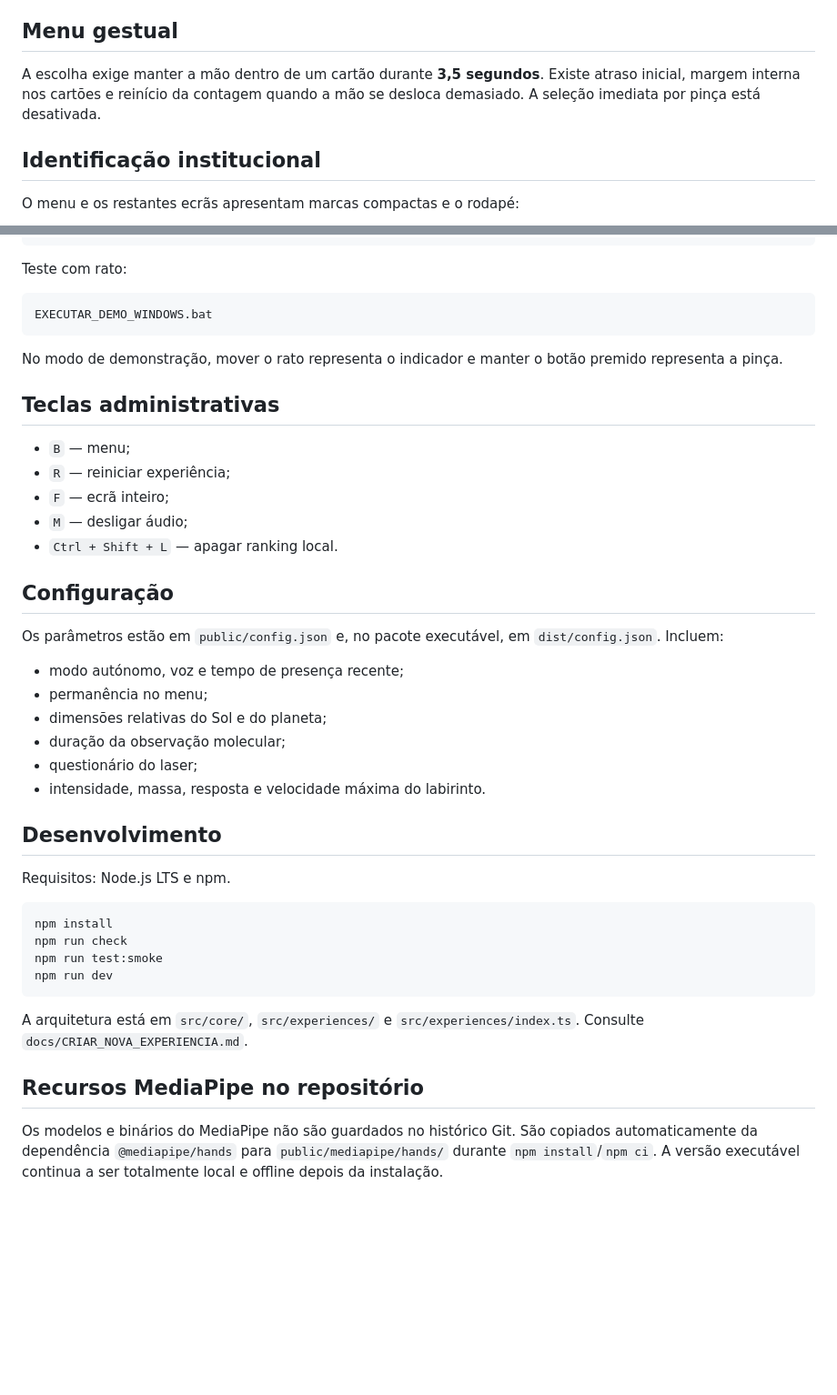
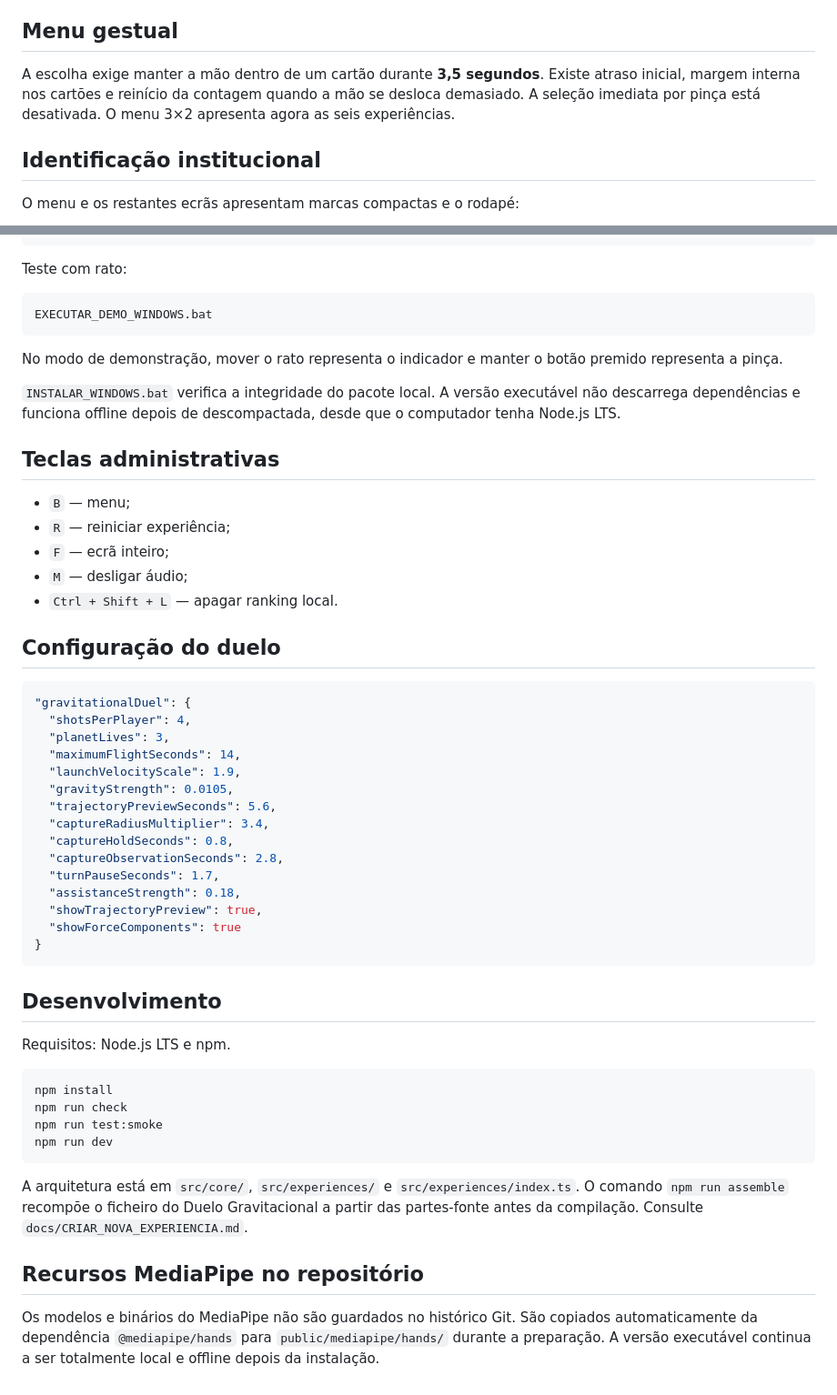
Before and after one commit to cmdbras-lab/ccv-virtual-experiments, a Markdown page: README.md, 2 parts joined by grey strips. Shown at 91% size. Drawn GitHub-style; blank space fills up the shorter version.

Commit message:
Documentar a versão 3.0 e o Duelo Gravitacional

````diff
--- a/README.md
+++ b/README.md
@@ -23,7 +37,7 @@ A deteção de presença é apenas um sinal local de movimento de baixa resoluç
 
 ## Menu gestual
 
-A escolha exige manter a mão dentro de um cartão durante **3,5 segundos**. Existe atraso inicial, margem interna nos cartões e reinício da contagem quando a mão se desloca demasiado. A seleção imediata por pinça está desativada.
+A escolha exige manter a mão dentro de um cartão durante **3,5 segundos**. Existe atraso inicial, margem interna nos cartões e reinício da contagem quando a mão se desloca demasiado. A seleção imediata por pinça está desativada. O menu 3×2 apresenta agora as seis experiências.
 
 ## Identificação institucional
 
@@ -58,6 +72,8 @@ EXECUTAR_DEMO_WINDOWS.bat
 
 No modo de demonstração, mover o rato representa o indicador e manter o botão premido representa a pinça.
 
+`INSTALAR_WINDOWS.bat` verifica a integridade do pacote local. A versão executável não descarrega dependências e funciona offline depois de descompactada, desde que o computador tenha Node.js LTS.
+
 ## Teclas administrativas
 
 - `B` — menu;
@@ -66,16 +82,25 @@ No modo de demonstração, mover o rato representa o indicador e manter o botão
 - `M` — desligar áudio;
 - `Ctrl + Shift + L` — apagar ranking local.
 
-## Configuração
+## Configuração do duelo
 
-Os parâmetros estão em `public/config.json` e, no pacote executável, em `dist/config.json`. Incluem:
-
-- modo autónomo, voz e tempo de presença recente;
-- permanência no menu;
-- dimensões relativas do Sol e do planeta;
-- duração da observação molecular;
-- questionário do laser;
-- intensidade, massa, resposta e velocidade máxima do labirinto.
+```json
+"gravitationalDuel": {
+  "shotsPerPlayer": 4,
+  "planetLives": 3,
+  "maximumFlightSeconds": 14,
+  "launchVelocityScale": 1.9,
+  "gravityStrength": 0.0105,
+  "trajectoryPreviewSeconds": 5.6,
+  "captureRadiusMultiplier": 3.4,
+  "captureHoldSeconds": 0.8,
+  "captureObservationSeconds": 2.8,
+  "turnPauseSeconds": 1.7,
+  "assistanceStrength": 0.18,
+  "showTrajectoryPreview": true,
+  "showForceComponents": true
+}
+```
 
 ## Desenvolvimento
 
@@ -88,8 +113,8 @@ npm run test:smoke
 npm run dev
 ```
 
-A arquitetura está em `src/core/`, `src/experiences/` e `src/experiences/index.ts`. Consulte `docs/CRIAR_NOVA_EXPERIENCIA.md`.
+A arquitetura está em `src/core/`, `src/experiences/` e `src/experiences/index.ts`. O comando `npm run assemble` recompõe o ficheiro do Duelo Gravitacional a partir das partes-fonte antes da compilação. Consulte `docs/CRIAR_NOVA_EXPERIENCIA.md`.
 
 ## Recursos MediaPipe no repositório
 
-Os modelos e binários do MediaPipe não são guardados no histórico Git. São copiados automaticamente da dependência `@mediapipe/hands` para `public/mediapipe/hands/` durante `npm install`/`npm ci`. A versão executável continua a ser totalmente local e offline depois da instalação.
+Os modelos e binários do MediaPipe não são guardados no histórico Git. São copiados automaticamente da dependência `@mediapipe/hands` para `public/mediapipe/hands/` durante a preparação. A versão executável continua a ser totalmente local e offline depois da instalação.
````
Also changed, not shown: other parts of README.md (+18 -4 lines).
